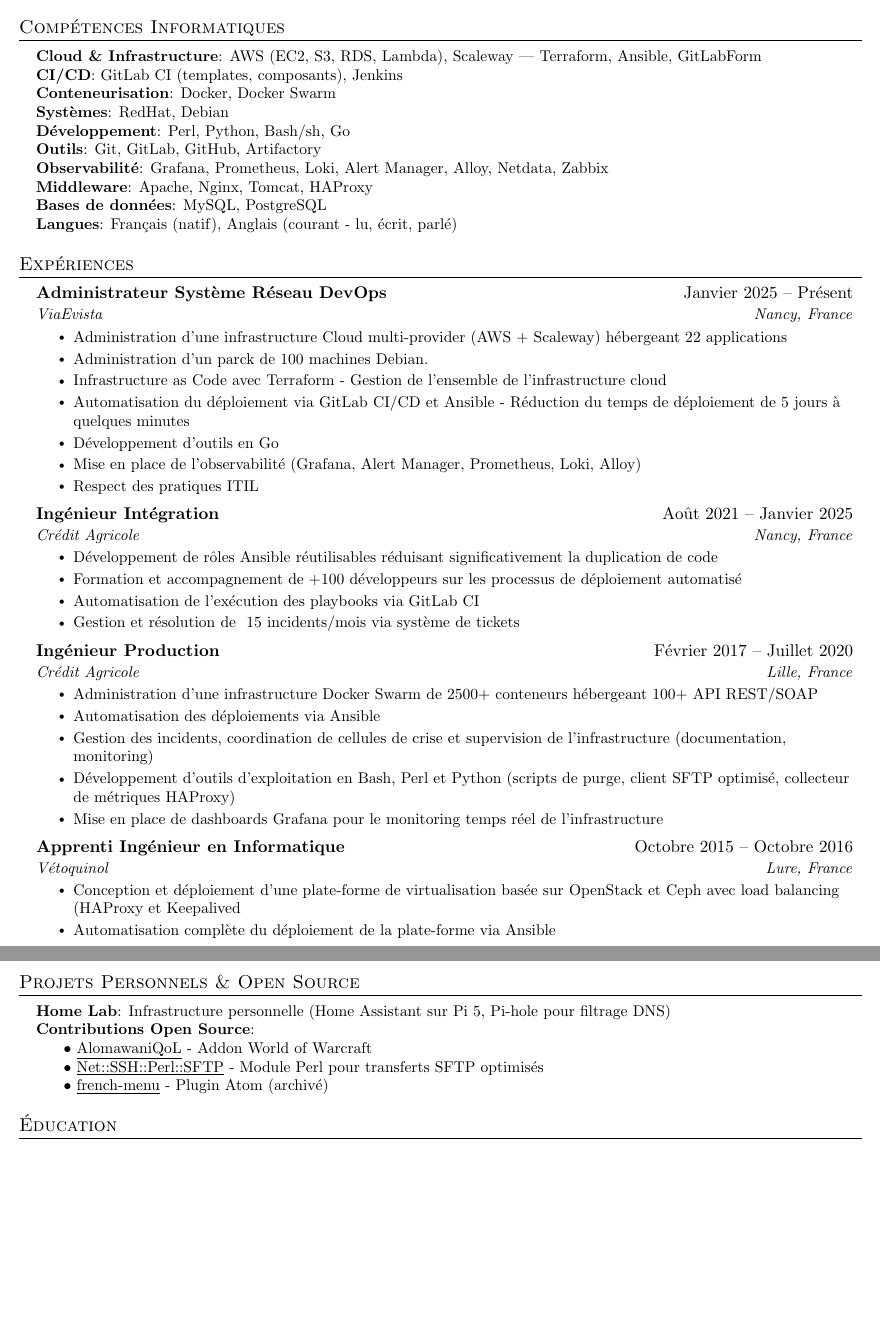
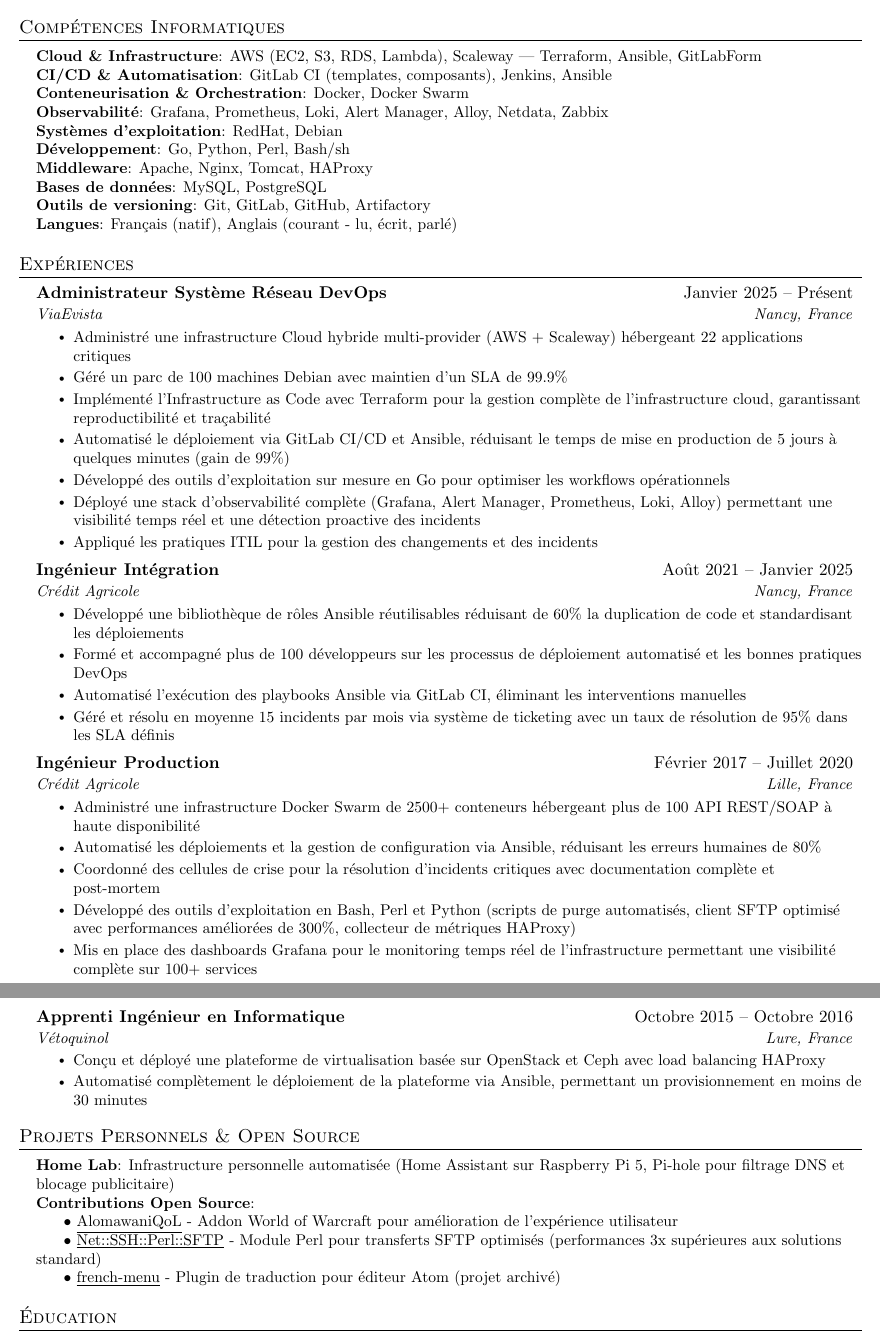
Before and after one commit to lamboley/lamboley-CV, a LaTeX document (main.tex): two parts of pages 1 and 2 of 2, joined at a grey line, cut so that both start at the same text, the shorter picture padded with empty space. Compiled offline with pdfLaTeX.

Commit message:
Improve writting

```diff
--- a/main.tex
+++ b/main.tex
@@ -73,7 +73,7 @@
     \end{tabular*}\vspace{-7pt}
 }
 
-\newcommand{\resumeProjectHeading}[2]{Infrastructure
+\newcommand{\resumeProjectHeading}[2]{
     \item
     \begin{tabular*}{0.97\textwidth}{l@{\extracolsep{\fill}}r}
       \small#1 & #2 \\
@@ -111,14 +111,14 @@
  \begin{itemize}[leftmargin=0.15in, label={}]
     \small{\item{
      \textbf{Cloud \& Infrastructure}: AWS (EC2, S3, RDS, Lambda), Scaleway | Terraform, Ansible, GitLabForm \\
-     \textbf{CI/CD}: GitLab CI (templates, composants), Jenkins \\
-     \textbf{Conteneurisation}: Docker, Docker Swarm \\
-     \textbf{Systèmes}: RedHat, Debian \\
-     \textbf{Développement}: Perl, Python, Bash/sh, Go \\
-     \textbf{Outils}: Git, GitLab, GitHub, Artifactory \\
+     \textbf{CI/CD \& Automatisation}: GitLab CI (templates, composants), Jenkins, Ansible \\
+     \textbf{Conteneurisation \& Orchestration}: Docker, Docker Swarm \\
      \textbf{Observabilité}: Grafana, Prometheus, Loki, Alert Manager, Alloy, Netdata, Zabbix \\
+     \textbf{Systèmes d'exploitation}: RedHat, Debian \\
+     \textbf{Développement}: Go, Python, Perl, Bash/sh \\
      \textbf{Middleware}: Apache, Nginx, Tomcat, HAProxy \\
      \textbf{Bases de données}: MySQL, PostgreSQL \\
+     \textbf{Outils de versioning}: Git, GitLab, GitHub, Artifactory \\
      \textbf{Langues}: Français (natif), Anglais (courant - lu, écrit, parlé)
     }}
  \end{itemize}
@@ -130,53 +130,53 @@
       {Administrateur Système Réseau DevOps}{Janvier 2025 -- Présent}
       {ViaEvista}{Nancy, France}
       \resumeItemListStart
-        \resumeItem{Administration d'une infrastructure Cloud multi-provider (AWS + Scaleway) hébergeant 22 applications}
-        \resumeItem{Administration d'un parck de 100 machines Debian.}
-        \resumeItem{Infrastructure as Code avec Terraform - Gestion de l'ensemble de l'infrastructure cloud}
-        \resumeItem{Automatisation du déploiement via GitLab CI/CD et Ansible - Réduction du temps de déploiement de 5 jours à quelques minutes}
-        \resumeItem{Développement d'outils en Go}
-        \resumeItem{Mise en place de l'observabilité (Grafana, Alert Manager, Prometheus, Loki, Alloy)}
-        \resumeItem{Respect des pratiques ITIL}
+        \resumeItem{Administré une infrastructure Cloud hybride multi-provider (AWS + Scaleway) hébergeant 22 applications critiques}
+        \resumeItem{Géré un parc de 100 machines Debian avec maintien d'un SLA de 99.9\%}
+        \resumeItem{Implémenté l'Infrastructure as Code avec Terraform pour la gestion complète de l'infrastructure cloud, garantissant reproductibilité et traçabilité}
+        \resumeItem{Automatisé le déploiement via GitLab CI/CD et Ansible, réduisant le temps de mise en production de 5 jours à quelques minutes (gain de 99\%)}
+        \resumeItem{Développé des outils d'exploitation sur mesure en Go pour optimiser les workflows opérationnels}
+        \resumeItem{Déployé une stack d'observabilité complète (Grafana, Alert Manager, Prometheus, Loki, Alloy) permettant une visibilité temps réel et une détection proactive des incidents}
+        \resumeItem{Appliqué les pratiques ITIL pour la gestion des changements et des incidents}
       \resumeItemListEnd
 
     \resumeSubheading
       {Ingénieur Intégration}{Août 2021 -- Janvier 2025}
       {Crédit Agricole}{Nancy, France}
       \resumeItemListStart
-        \resumeItem{Développement de rôles Ansible réutilisables réduisant significativement la duplication de code}
-        \resumeItem{Formation et accompagnement de +100 développeurs sur les processus de déploiement automatisé}
-        \resumeItem{Automatisation de l'exécution des playbooks via GitLab CI}
-        \resumeItem{Gestion et résolution de ~15 incidents/mois via système de tickets}
+        \resumeItem{Développé une bibliothèque de rôles Ansible réutilisables réduisant de 60\% la duplication de code et standardisant les déploiements}
+        \resumeItem{Formé et accompagné plus de 100 développeurs sur les processus de déploiement automatisé et les bonnes pratiques DevOps}
+        \resumeItem{Automatisé l'exécution des playbooks Ansible via GitLab CI, éliminant les interventions manuelles}
+        \resumeItem{Géré et résolu en moyenne 15 incidents par mois via système de ticketing avec un taux de résolution de 95\% dans les SLA définis}
     \resumeItemListEnd
 
     \resumeSubheading
       {Ingénieur Production}{Février 2017 -- Juillet 2020}
       {Crédit Agricole}{Lille, France}
       \resumeItemListStart
-        \resumeItem{Administration d'une infrastructure Docker Swarm de 2500+ conteneurs hébergeant 100+ API REST/SOAP}
-        \resumeItem{Automatisation des déploiements via Ansible}
-        \resumeItem{Gestion des incidents, coordination de cellules de crise et supervision de l'infrastructure (documentation, monitoring)}
-        \resumeItem{Développement d'outils d'exploitation en Bash, Perl et Python (scripts de purge, client SFTP optimisé, collecteur de métriques HAProxy)}
-        \resumeItem{Mise en place de dashboards Grafana pour le monitoring temps réel de l'infrastructure}
+        \resumeItem{Administré une infrastructure Docker Swarm de 2500+ conteneurs hébergeant plus de 100 API REST/SOAP à haute disponibilité}
+        \resumeItem{Automatisé les déploiements et la gestion de configuration via Ansible, réduisant les erreurs humaines de 80\%}
+        \resumeItem{Coordonné des cellules de crise pour la résolution d'incidents critiques avec documentation complète et post-mortem}
+        \resumeItem{Développé des outils d'exploitation en Bash, Perl et Python (scripts de purge automatisés, client SFTP optimisé avec performances améliorées de 300\%, collecteur de métriques HAProxy)}
+        \resumeItem{Mis en place des dashboards Grafana pour le monitoring temps réel de l'infrastructure permettant une visibilité complète sur 100+ services}
     \resumeItemListEnd
 
     \resumeSubheading
       {Apprenti Ingénieur en Informatique}{Octobre 2015 -- Octobre 2016}
       {Vétoquinol}{Lure, France}
       \resumeItemListStart
-        \resumeItem{Conception et déploiement d'une plate-forme de virtualisation basée sur OpenStack et Ceph avec load balancing (HAProxy et Keepalived}
-        \resumeItem{Automatisation complète du déploiement de la plate-forme via Ansible}
+        \resumeItem{Conçu et déployé une plateforme de virtualisation basée sur OpenStack et Ceph avec load balancing HAProxy}
+        \resumeItem{Automatisé complètement le déploiement de la plateforme via Ansible, permettant un provisionnement en moins de 30 minutes}
     \resumeItemListEnd
   \resumeSubHeadingListEnd
 
 \section{Projets Personnels \& Open Source}
  \begin{itemize}[leftmargin=0.15in, label={}]
     \small{\item{
-     \textbf{Home Lab}: Infrastructure personnelle (Home Assistant sur Pi 5, Pi-hole pour filtrage DNS) \\
+     \textbf{Home Lab}: Infrastructure personnelle automatisée (Home Assistant sur Raspberry Pi 5, Pi-hole pour filtrage DNS et blocage publicitaire) \\
      \textbf{Contributions Open Source}: \\
-     \hspace{0.2in} • \href{https://github.com/lamboley/AlomawaniQoL}{\underline{AlomawaniQoL}} - Addon World of Warcraft \\
-     \hspace{0.2in} • \href{https://github.com/lamboley/Net-SSH-Perl-SFTP}{\underline{Net::SSH::Perl::SFTP}} - Module Perl pour transferts SFTP optimisés \\
-     \hspace{0.2in} • \href{https://github.com/lamboley/atom-french-menu}{\underline{french-menu}} - Plugin Atom (archivé)
+     \hspace{0.2in} • \href{https://github.com/lamboley/AlomawaniQoL}{\underline{AlomawaniQoL}} - Addon World of Warcraft pour amélioration de l'expérience utilisateur \\
+     \hspace{0.2in} • \href{https://github.com/lamboley/Net-SSH-Perl-SFTP}{\underline{Net::SSH::Perl::SFTP}} - Module Perl pour transferts SFTP optimisés (performances 3x supérieures aux solutions standard) \\
+     \hspace{0.2in} • \href{https://github.com/lamboley/atom-french-menu}{\underline{french-menu}} - Plugin de traduction pour éditeur Atom (projet archivé)
     }}
  \end{itemize}
 
```
